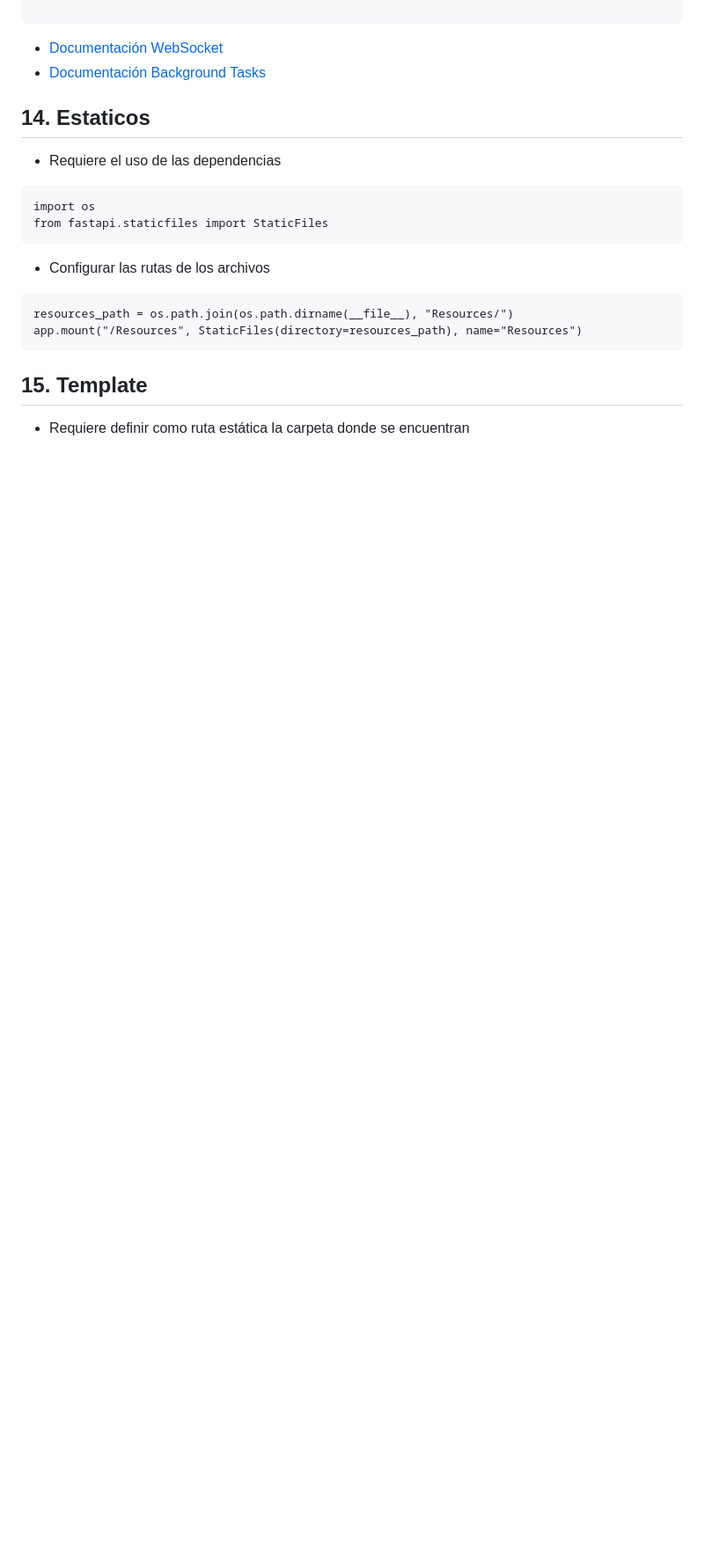
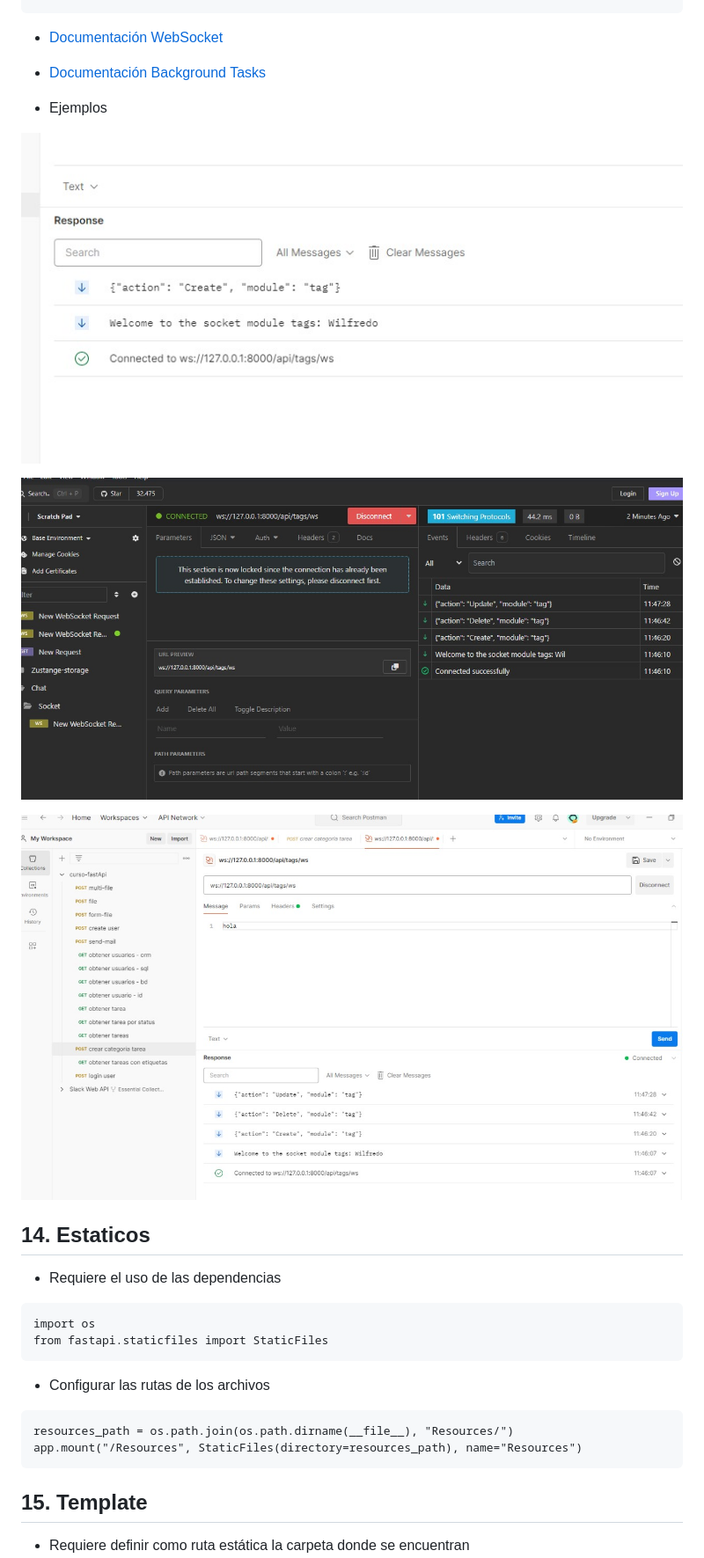
Before and after one commit to proyectos-django-liwba/curso-fastapi, a Markdown page: Readme.md, the part around the change printed below. Shown: that part at 88% size. Drawn GitHub-style; pictures changed too: Resources/Images/websocket-1.jpeg (added), Resources/Images/websocket-2.jpeg (added), Resources/Images/websocket-3.jpeg (added); blank space fills up the shorter version.

````diff
--- a/Readme.md
+++ b/Readme.md
@@ -1035,6 +1038,14 @@ def create_tag(background_task: BackgroundTasks,  tag: Tag = Body(example=tag_ex
 * [Documentación WebSocket](https://fastapi.tiangolo.com/advanced/websockets/)
 * [Documentación Background Tasks](https://fastapi.tiangolo.com/reference/background/)
 
+
+* Ejemplos
+
+![alt text](./Resources/Images/websocket-1.jpeg)
+
+![alt text](./Resources/Images/websocket-2.jpeg)
+
+![alt text](./Resources/Images/websocket-3.jpeg)
 ## 14. Estaticos
 * Requiere el uso de las dependencias
 ```
````
Also changed, not shown: other parts of Readme.md (+10 -0 lines).
